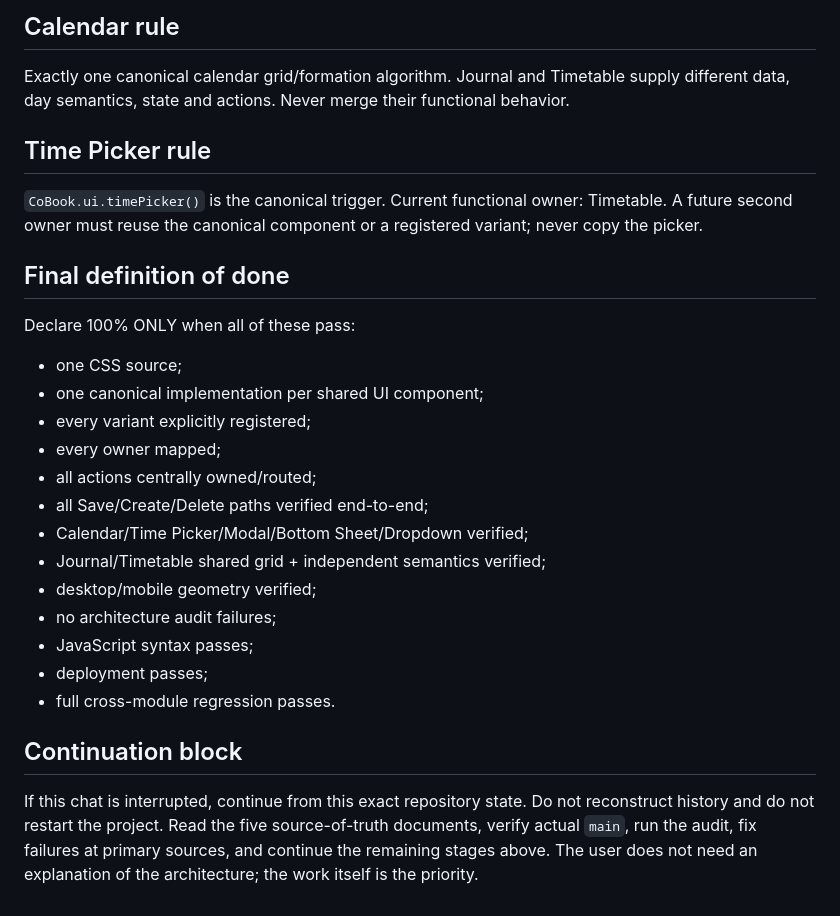
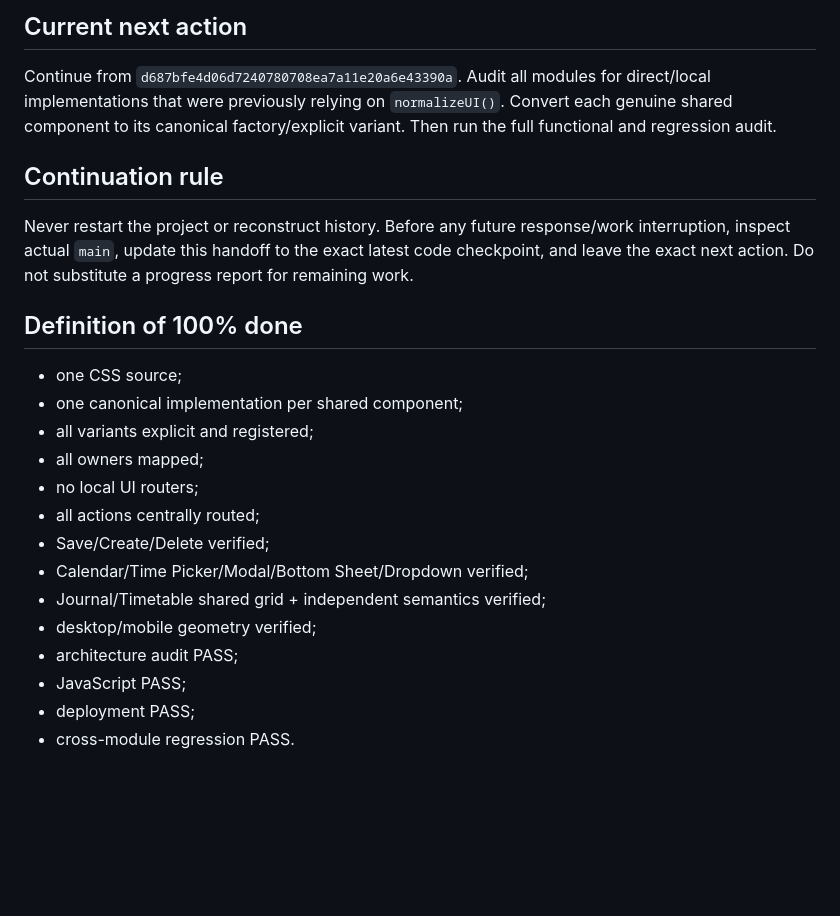
Before and after one commit to 3001vaf-maker/CoBook, a Markdown page: COBOOK_HANDOFF.md, the part around one of its changes. Rendered like a GitHub page; blank space fills up the shorter version.

```diff
--- a/COBOOK_HANDOFF.md
+++ b/COBOOK_HANDOFF.md
@@ -55,25 +46,22 @@ Also audit EMPTY_STATE, PAGE_HEADER, ICON, SPACING, RADIUS, COLOR and interactio
 
-## Calendar rule
-Exactly one canonical calendar grid/formation algorithm. Journal and Timetable supply different data, day semantics, state and actions. Never merge their functional behavior.
+## Current next action
+Continue from `d687bfe4d06d7240780708ea7a11e20a6e43390a`. Audit all modules for direct/local implementations that were previously relying on `normalizeUI()`. Convert each genuine shared component to its canonical factory/explicit variant. Then run the full functional and regression audit.
 
-## Time Picker rule
-`CoBook.ui.timePicker()` is the canonical trigger. Current functional owner: Timetable. A future second owner must reuse the canonical component or a registered variant; never copy the picker.
+## Continuation rule
+Never restart the project or reconstruct history. Before any future response/work interruption, inspect actual `main`, update this handoff to the exact latest code checkpoint, and leave the exact next action. Do not substitute a progress report for remaining work.
 
-## Final definition of done
-Declare 100% ONLY when all of these pass:
+## Definition of 100% done
 - one CSS source;
-- one canonical implementation per shared UI component;
-- every variant explicitly registered;
-- every owner mapped;
-- all actions centrally owned/routed;
-- all Save/Create/Delete paths verified end-to-end;
+- one canonical implementation per shared component;
+- all variants explicit and registered;
+- all owners mapped;
+- no local UI routers;
+- all actions centrally routed;
+- Save/Create/Delete verified;
 - Calendar/Time Picker/Modal/Bottom Sheet/Dropdown verified;
 - Journal/Timetable shared grid + independent semantics verified;
 - desktop/mobile geometry verified;
-- no architecture audit failures;
-- JavaScript syntax passes;
-- deployment passes;
-- full cross-module regression passes.
-
-## Continuation block
-If this chat is interrupted, continue from this exact repository state. Do not reconstruct history and do not restart the project. Read the five source-of-truth documents, verify actual `main`, run the audit, fix failures at primary sources, and continue the remaining stages above. The user does not need an explanation of the architecture; the work itself is the priority.
+- architecture audit PASS;
+- JavaScript PASS;
+- deployment PASS;
+- cross-module regression PASS.
```
Also changed, not shown: other parts of COBOOK_HANDOFF.md (+29 -38 lines).
